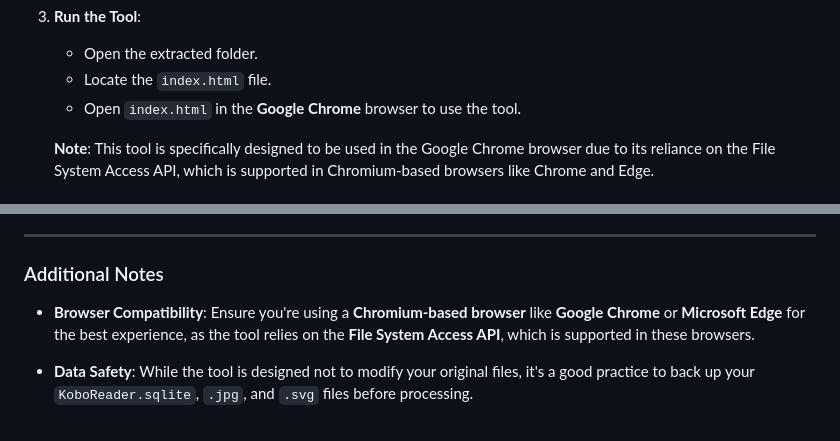
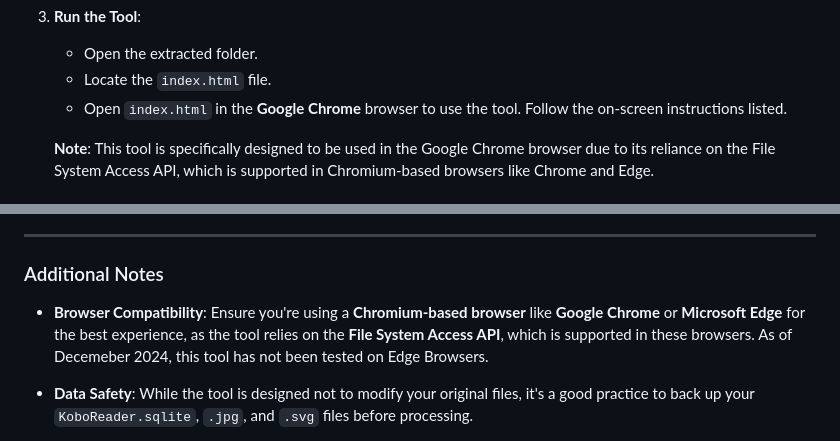
Before and after one commit to leldr/Unofficial-Chrome-Based-Kobo-Composite-Markup-Generator, a Markdown page: README.md, 2 parts joined by grey strips. Drawn GitHub-style.

```diff
--- a/README.md
+++ b/README.md
@@ -58,7 +55,7 @@ Follow these steps to set up and use the **Chrome Composite Markup Generator**:
 
    - Open the extracted folder.
    - Locate the `index.html` file.
-   - Open `index.html` in the **Google Chrome** browser to use the tool.
+   - Open `index.html` in the **Google Chrome** browser to use the tool. Follow the on-screen instructions listed.
 
    **Note**: This tool is specifically designed to be used in the Google Chrome browser due to its reliance on the File System Access API, which is supported in Chromium-based browsers like Chrome and Edge.
 
@@ -120,7 +110,7 @@ This project is licensed under the [MIT License](LICENSE).
 
 ### Additional Notes
 
-- **Browser Compatibility**: Ensure you're using a **Chromium-based browser** like **Google Chrome** or **Microsoft Edge** for the best experience, as the tool relies on the **File System Access API**, which is supported in these browsers.
+- **Browser Compatibility**: Ensure you're using a **Chromium-based browser** like **Google Chrome** or **Microsoft Edge** for the best experience, as the tool relies on the **File System Access API**, which is supported in these browsers. As of Decemeber 2024, this tool has not been tested on Edge Browsers.
 
 - **Data Safety**: While the tool is designed not to modify your original files, it's a good practice to back up your `KoboReader.sqlite`, `.jpg`, and `.svg` files before processing.
 
```
Also changed, not shown: other parts of README.md (+6 -16 lines).
